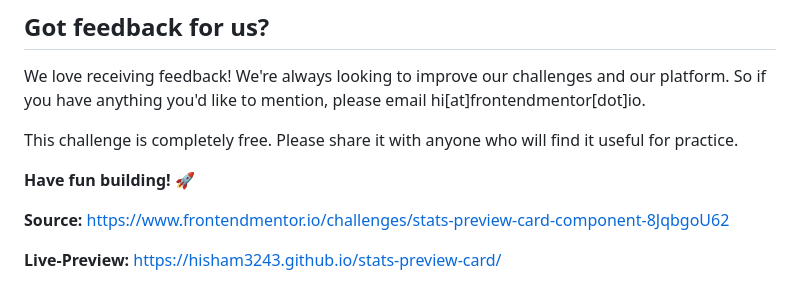
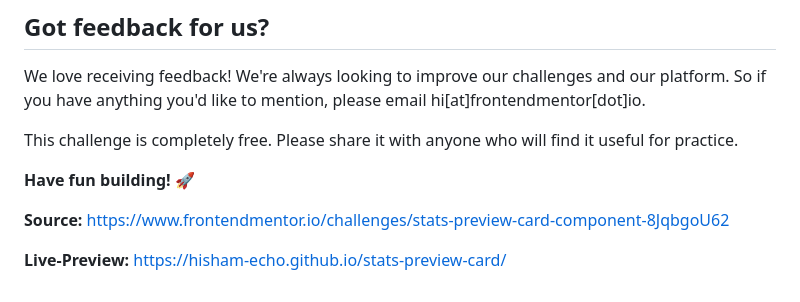
Before and after one commit to Hisham-Echo/stats-preview-card, a Markdown page: README.md, the part around the change. GitHub-like rendering.

Commit message:
Solution

```diff
--- a/README.md
+++ b/README.md
@@ -95,4 +95,4 @@ This challenge is completely free. Please share it with anyone who will find it
 https://www.frontendmentor.io/challenges/stats-preview-card-component-8JqbgoU62
 
 **Live-Preview:**
-https://hisham3243.github.io/stats-preview-card/
+https://hisham-echo.github.io/stats-preview-card/
```
